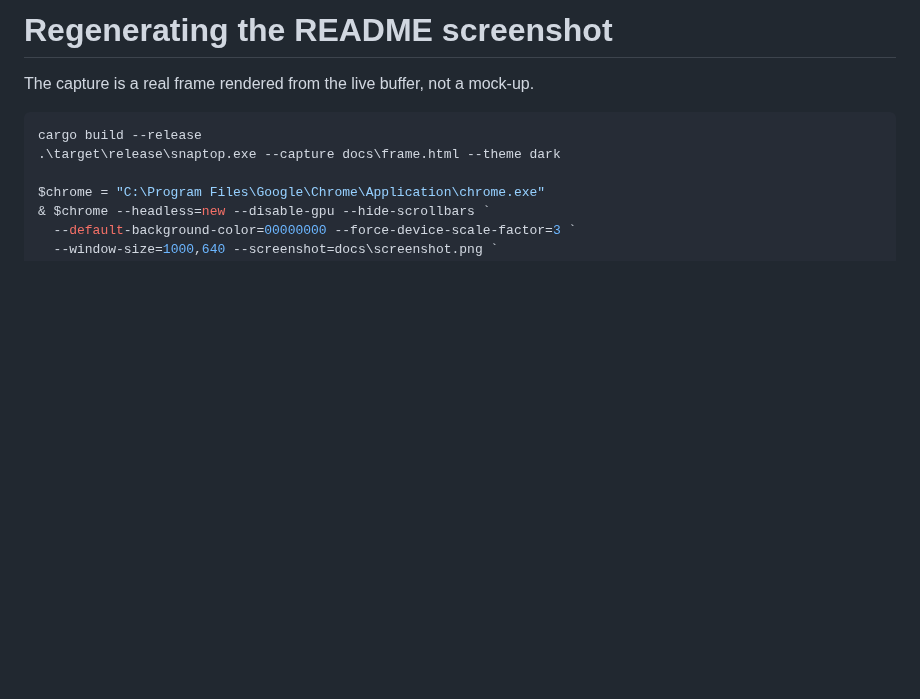
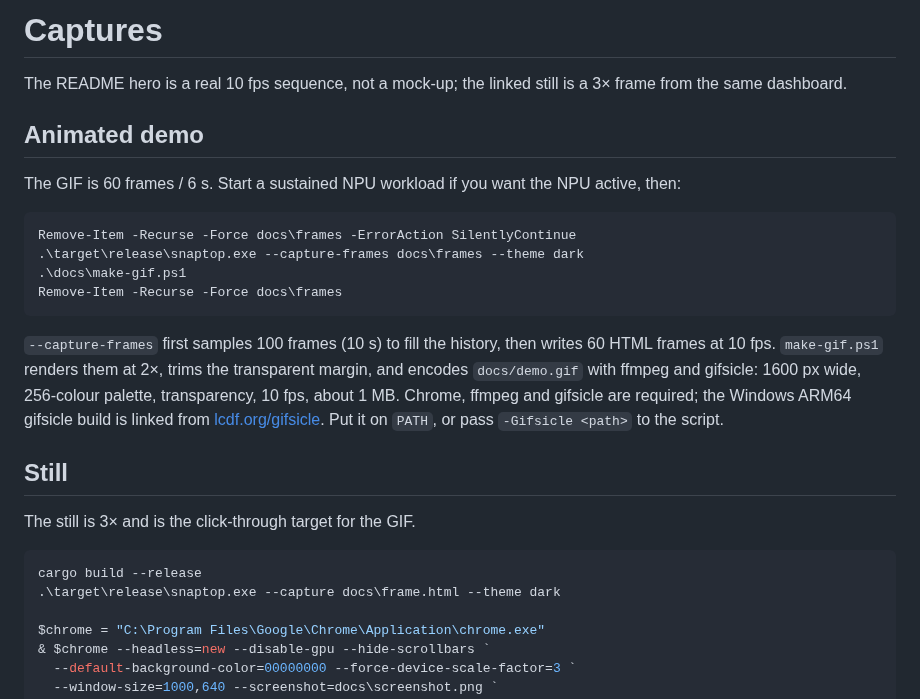
Before and after one commit to 1duo/snaptop, a Markdown page: docs/screenshot.md, the part around the change. GitHub-like rendering; blank space fills up the shorter version.

````diff
--- a/docs/screenshot.md
+++ b/docs/screenshot.md
@@ -1,6 +1,31 @@
-# Regenerating the README screenshot
+# Captures
 
-The capture is a real frame rendered from the live buffer, not a mock-up.
+The README hero is a real 10 fps sequence, not a mock-up; the linked still is
+a 3× frame from the same dashboard.
+
+## Animated demo
+
+The GIF is 60 frames / 6 s. Start a sustained NPU workload if you want the NPU
+active, then:
+
+```powershell
+Remove-Item -Recurse -Force docs\frames -ErrorAction SilentlyContinue
+.\target\release\snaptop.exe --capture-frames docs\frames --theme dark
+.\docs\make-gif.ps1
+Remove-Item -Recurse -Force docs\frames
+```
+
+`--capture-frames` first samples 100 frames (10 s) to fill the history, then
+writes 60 HTML frames at 10 fps. `make-gif.ps1` renders them at 2×, trims the
+transparent margin, and encodes `docs/demo.gif` with ffmpeg and gifsicle:
+1600 px wide, 256-colour palette, transparency, 10 fps, about 1 MB. Chrome,
+ffmpeg and gifsicle are required; the Windows ARM64 gifsicle build is linked
+from [lcdf.org/gifsicle](https://www.lcdf.org/gifsicle/). Put it on `PATH`, or
+pass `-Gifsicle <path>` to the script.
+
+## Still
+
+The still is 3× and is the click-through target for the GIF.
 
 ```powershell
 cargo build --release
````
Also changed, not shown: README.md (+2 -2 lines), docs/branding.md (+2 -1 lines), docs/screenshot.png, 4 other files.
